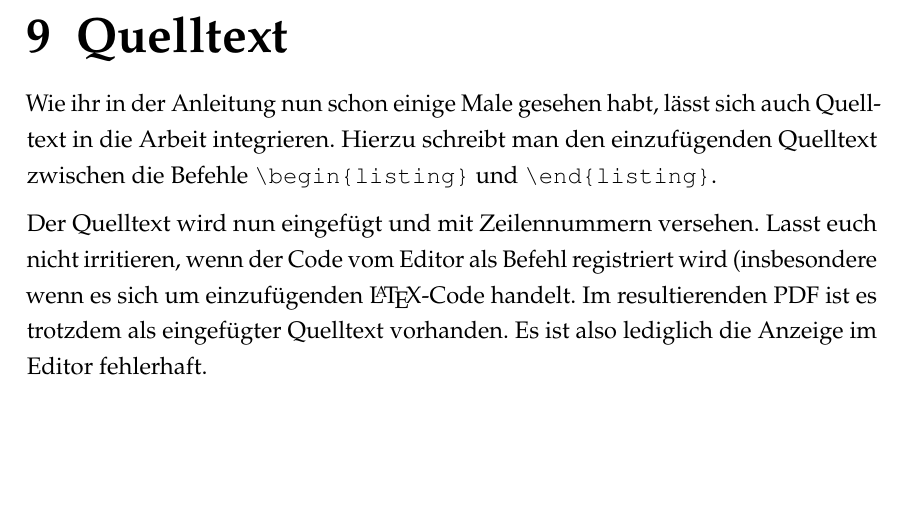
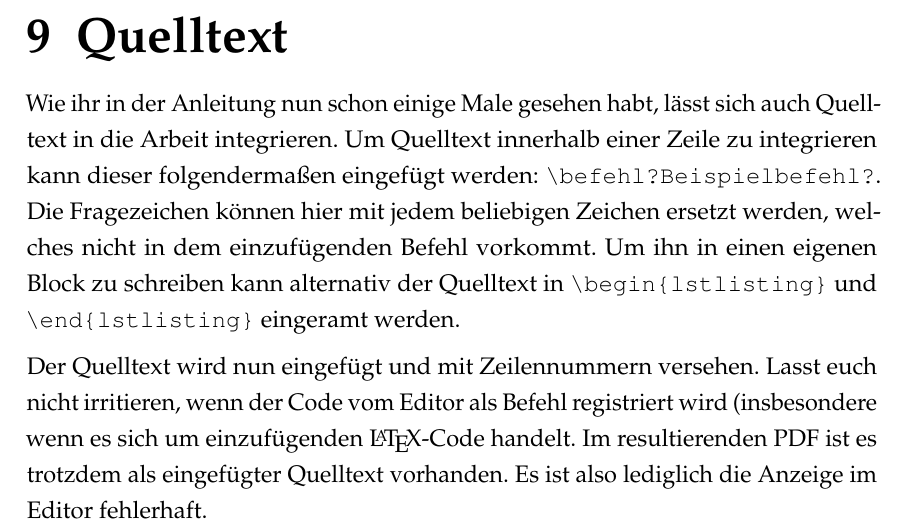
Before and after one commit to JoshArndt1999/FOM-LaTeX, a LaTeX thesis (main.tex, which reads Textteil/Kapitel/Quelltext.tex): part of page 18 of 28, cut so that both start at the same text, the shorter picture padded with empty space. Compiled offline with pdfLaTeX.

Commit message:
Quelltext Kapitel korrigiert

```diff
--- a/Textteil/Kapitel/Quelltext.tex
+++ b/Textteil/Kapitel/Quelltext.tex
@@ -3,7 +3,9 @@
 \chapter{Quelltext}
 
 Wie ihr in der Anleitung nun schon einige Male gesehen habt, lässt sich auch Quelltext in die Arbeit integrieren.
-Hierzu schreibt man den einzufügenden Quelltext zwischen die Befehle  \befehl|\begin{listing}|  und \befehl|\end{listing}|.
+Um Quelltext innerhalb einer Zeile zu integrieren kann dieser folgendermaßen eingefügt werden: \befehl|\befehl?Beispielbefehl?|. Die Fragezeichen können hier mit jedem beliebigen Zeichen ersetzt werden, welches nicht in dem einzufügenden Befehl vorkommt.
+Um ihn in einen eigenen Block zu schreiben kann alternativ der Quelltext in \befehl|\begin{lstlisting}| und \befehl|\end{lstlisting}| eingeramt werden.
+
 
 Der Quelltext wird nun eingefügt und mit Zeilennummern versehen.
 Lasst euch nicht irritieren, wenn der Code vom Editor als Befehl registriert wird (insbesondere wenn es sich um einzufügenden \LaTeX -Code handelt.
```
Also changed, not shown: main.pdf.
